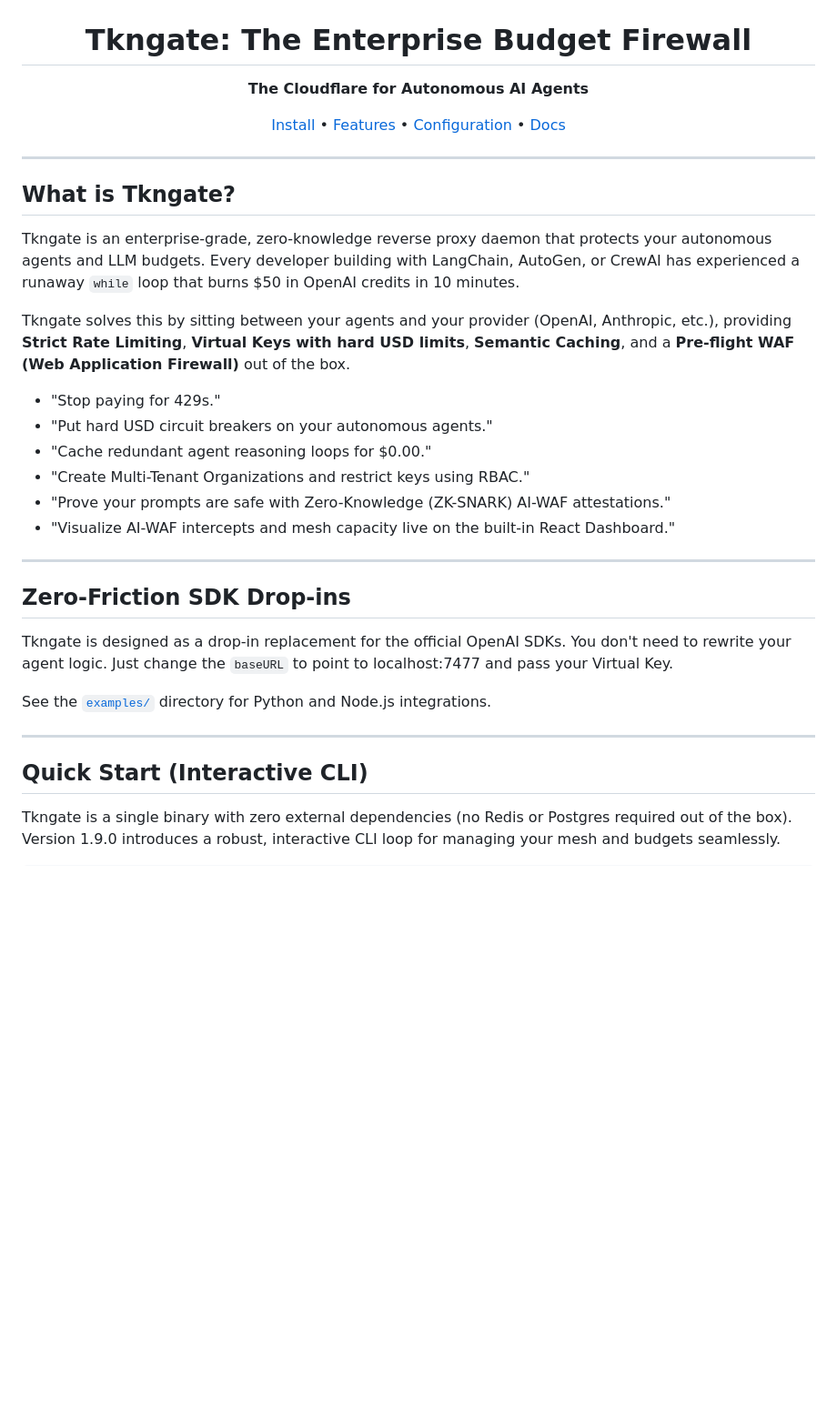
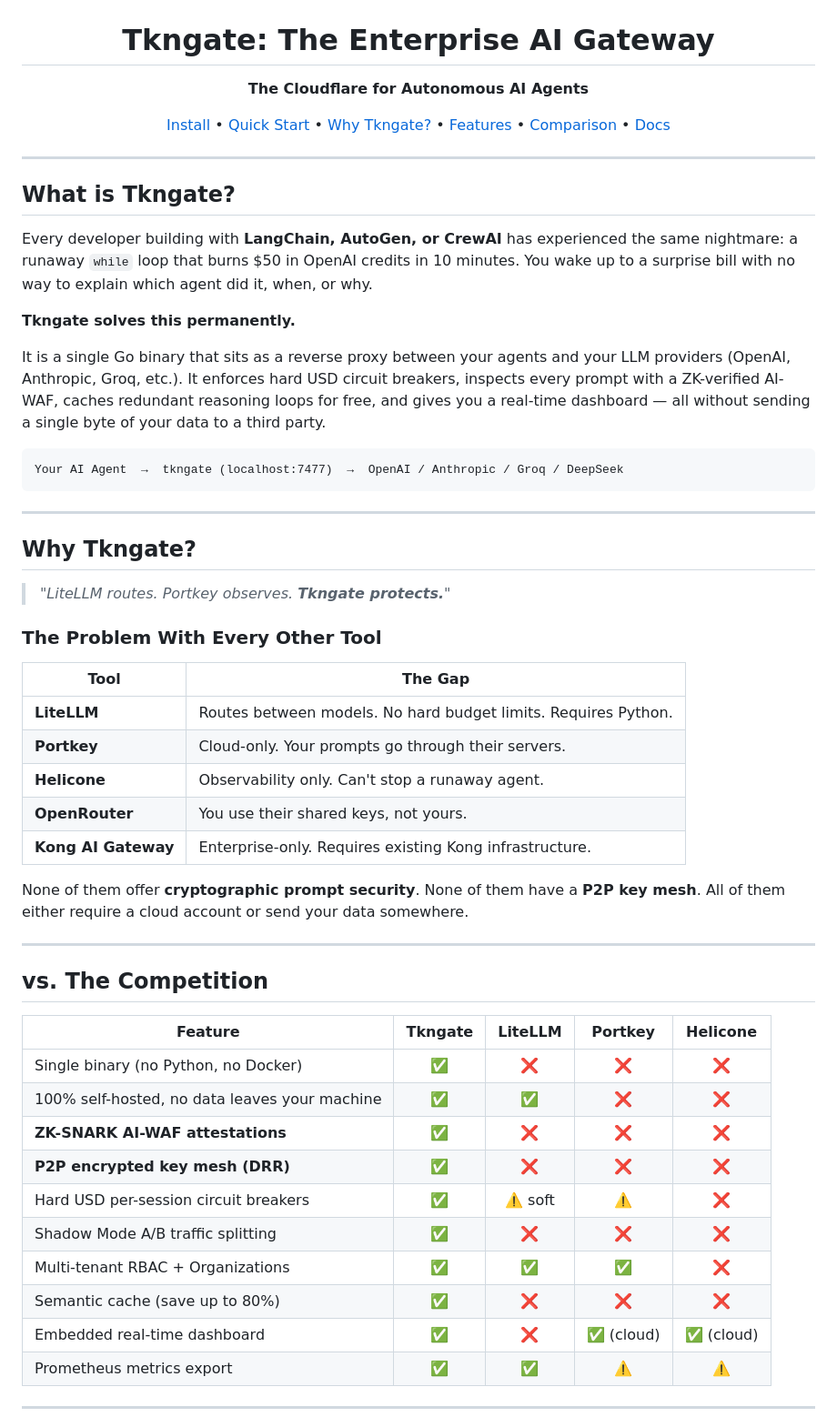
Before and after one commit to tkngate/tkngate, a Markdown page: README.md, the part around one of its changes. Shown at 91% size. Rendered like a GitHub page; blank space fills up the shorter version.

````diff
--- a/README.md
+++ b/README.md
@@ -2,12 +2,14 @@
   <img src="./public/tkngatecli.png" alt="Tkngate Banner" width="50%">
 </p>
 
-<h1 align="center">Tkngate: The Enterprise Budget Firewall</h1>
+<h1 align="center">Tkngate: The Enterprise AI Gateway</h1>
 <p align="center"><strong>The Cloudflare for Autonomous AI Agents</strong></p>
 <p align="center">
   <a href="#install">Install</a> •
+  <a href="#quick-start">Quick Start</a> •
+  <a href="#why-tkngate">Why Tkngate?</a> •
   <a href="#features">Features</a> •
-  <a href="#configuration">Configuration</a> •
+  <a href="#vs-the-competition">Comparison</a> •
   <a href="./docs">Docs</a>
 </p>
 
@@ -15,27 +17,50 @@
 
 ## What is Tkngate?
 
-Tkngate is an enterprise-grade, zero-knowledge reverse proxy daemon that protects your autonomous agents and LLM budgets. Every developer building with LangChain, AutoGen, or CrewAI has experienced a runaway `while` loop that burns $50 in OpenAI credits in 10 minutes.
+Every developer building with **LangChain, AutoGen, or CrewAI** has experienced the same nightmare: a runaway `while` loop that burns $50 in OpenAI credits in 10 minutes. You wake up to a surprise bill with no way to explain which agent did it, when, or why.
 
-Tkngate solves this by sitting between your agents and your provider (OpenAI, Anthropic, etc.), providing **Strict Rate Limiting**, **Virtual Keys with hard USD limits**, **Semantic Caching**, and a **Pre-flight WAF (Web Application Firewall)** out of the box.
+**Tkngate solves this permanently.**
 
-* "Stop paying for 429s."
-* "Put hard USD circuit breakers on your autonomous agents."
-* "Cache redundant agent reasoning loops for $0.00."
-* "Create Multi-Tenant Organizations and restrict keys using RBAC."
-* "Prove your prompts are safe with Zero-Knowledge (ZK-SNARK) AI-WAF attestations."
-* "Visualize AI-WAF intercepts and mesh capacity live on the built-in React Dashboard."
+It is a single Go binary that sits as a reverse proxy between your agents and your LLM providers (OpenAI, Anthropic, Groq, etc.). It enforces hard USD circuit breakers, inspects every prompt with a ZK-verified AI-WAF, caches redundant reasoning loops for free, and gives you a real-time dashboard — all without sending a single byte of your data to a third party.
+
+```
+Your AI Agent  →  tkngate (localhost:7477)  →  OpenAI / Anthropic / Groq / DeepSeek
+```
 
 ---
 
-## Zero-Friction SDK Drop-ins
+## Why Tkngate?
 
-Tkngate is designed as a drop-in replacement for the official OpenAI SDKs. You don't need to rewrite your agent logic. Just change the `baseURL` to point to localhost:7477 and pass your Virtual Key.
+> *"LiteLLM routes. Portkey observes. **Tkngate protects.**"*
 
-See the [`examples/`](./examples) directory for Python and Node.js integrations.
+### The Problem With Every Other Tool
+
+| Tool | The Gap |
+|------|---------|
+| **LiteLLM** | Routes between models. No hard budget limits. Requires Python. |
+| **Portkey** | Cloud-only. Your prompts go through their servers. |
+| **Helicone** | Observability only. Can't stop a runaway agent. |
+| **OpenRouter** | You use their shared keys, not yours. |
+| **Kong AI Gateway** | Enterprise-only. Requires existing Kong infrastructure. |
+
+None of them offer **cryptographic prompt security**. None of them have a **P2P key mesh**. All of them either require a cloud account or send your data somewhere.
 
 ---
 
-## Quick Start (Interactive CLI)
+## vs. The Competition
 
-Tkngate is a single binary with zero external dependencies (no Redis or Postgres required out of the box). Version 1.9.0 introduces a robust, interactive CLI loop for managing your mesh and budgets seamlessly.
+| Feature | **Tkngate** | LiteLLM | Portkey | Helicone |
+|---------|:-----------:|:-------:|:-------:|:--------:|
+| Single binary (no Python, no Docker) | ✅ | ❌ | ❌ | ❌ |
+| 100% self-hosted, no data leaves your machine | ✅ | ✅ | ❌ | ❌ |
+| **ZK-SNARK AI-WAF attestations** | ✅ | ❌ | ❌ | ❌ |
+| **P2P encrypted key mesh (DRR)** | ✅ | ❌ | ❌ | ❌ |
+| Hard USD per-session circuit breakers | ✅ | ⚠️ soft | ⚠️ | ❌ |
+| Shadow Mode A/B traffic splitting | ✅ | ❌ | ❌ | ❌ |
+| Multi-tenant RBAC + Organizations | ✅ | ✅ | ✅ | ❌ |
+| Semantic cache (save up to 80%) | ✅ | ❌ | ❌ | ❌ |
+| Embedded real-time dashboard | ✅ | ❌ | ✅ (cloud) | ✅ (cloud) |
+| Prometheus metrics export | ✅ | ✅ | ⚠️ | ⚠️ |
+
+---
+
````
Also changed, not shown: other parts of README.md (+94 -37 lines).
